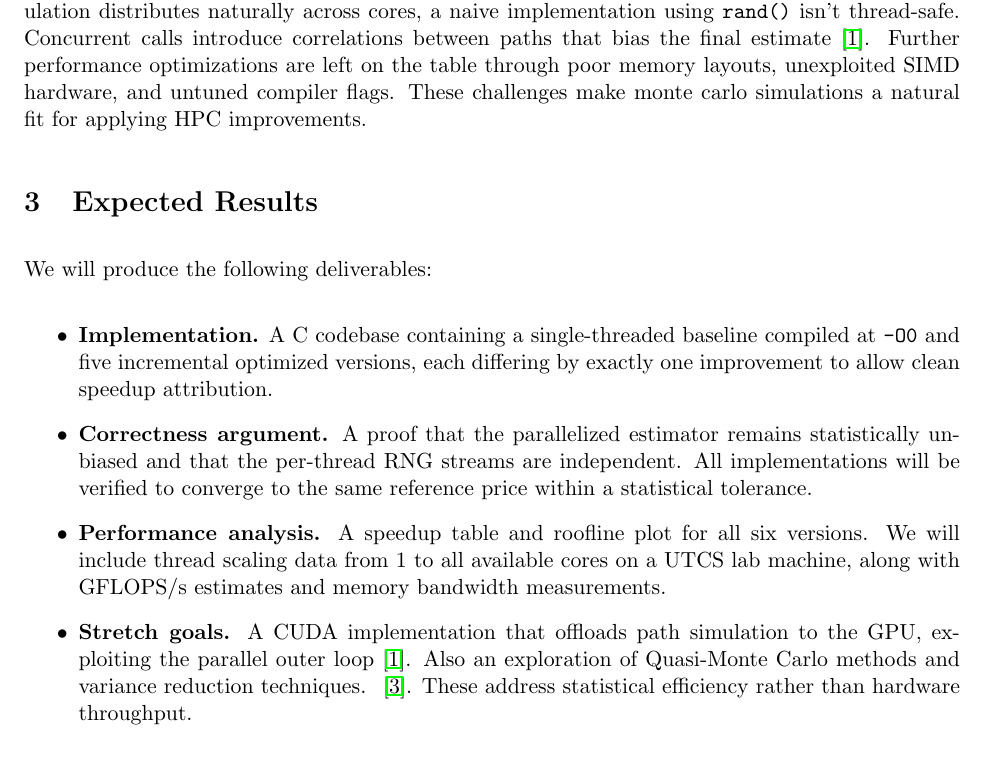
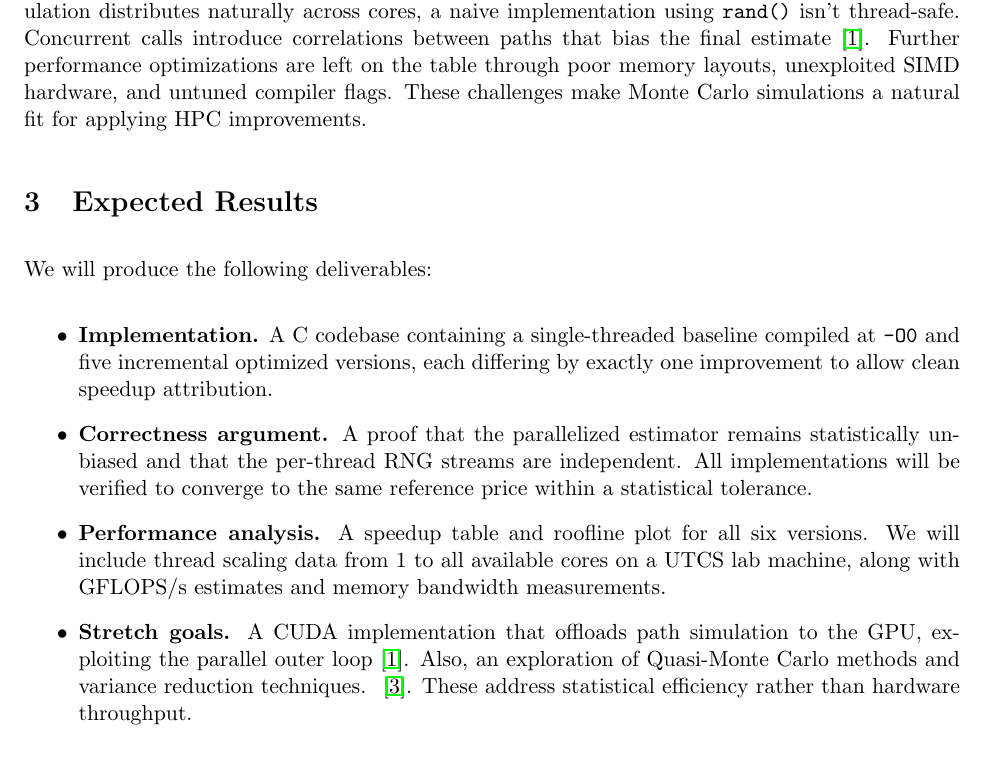
Before and after one commit to Rohan-Yelandur/cs333p-final-project, a LaTeX document (proposal/main.tex): part of page 2 of 3, cut so that both start at the same text. Compiled offline with pdfLaTeX.

Commit message:
Small grammar tweaks

```diff
--- a/proposal/main.tex
+++ b/proposal/main.tex
@@ -66,7 +66,7 @@ the structure of path simulation distributes naturally across cores,
 a naive implementation using \texttt{rand()} isn't thread-safe. Concurrent calls introduce
 correlations between paths that bias the final estimate~\cite{Bradley2011ParallelizationTF}. Further
 performance optimizations are left on the table through poor memory layouts, unexploited SIMD hardware, and
-untuned compiler flags. These challenges make monte carlo simulations a
+untuned compiler flags. These challenges make Monte Carlo simulations a
 natural fit for applying HPC improvements.
 
 \section{Expected Results}
@@ -100,7 +100,7 @@ We will produce the following deliverables:
 
     \item \textbf{Stretch goals.} A CUDA implementation that offloads path
     simulation to the GPU, exploiting the parallel outer loop~\cite{Bradley2011ParallelizationTF}.
-    Also an exploration of Quasi-Monte Carlo methods and variance reduction techniques. ~\cite{Zhang2009PricingAO}. These address
+    Also, an exploration of Quasi-Monte Carlo methods and variance reduction techniques. ~\cite{Zhang2009PricingAO}. These address
     statistical efficiency rather than hardware throughput.
 \end{itemize}
 
```
